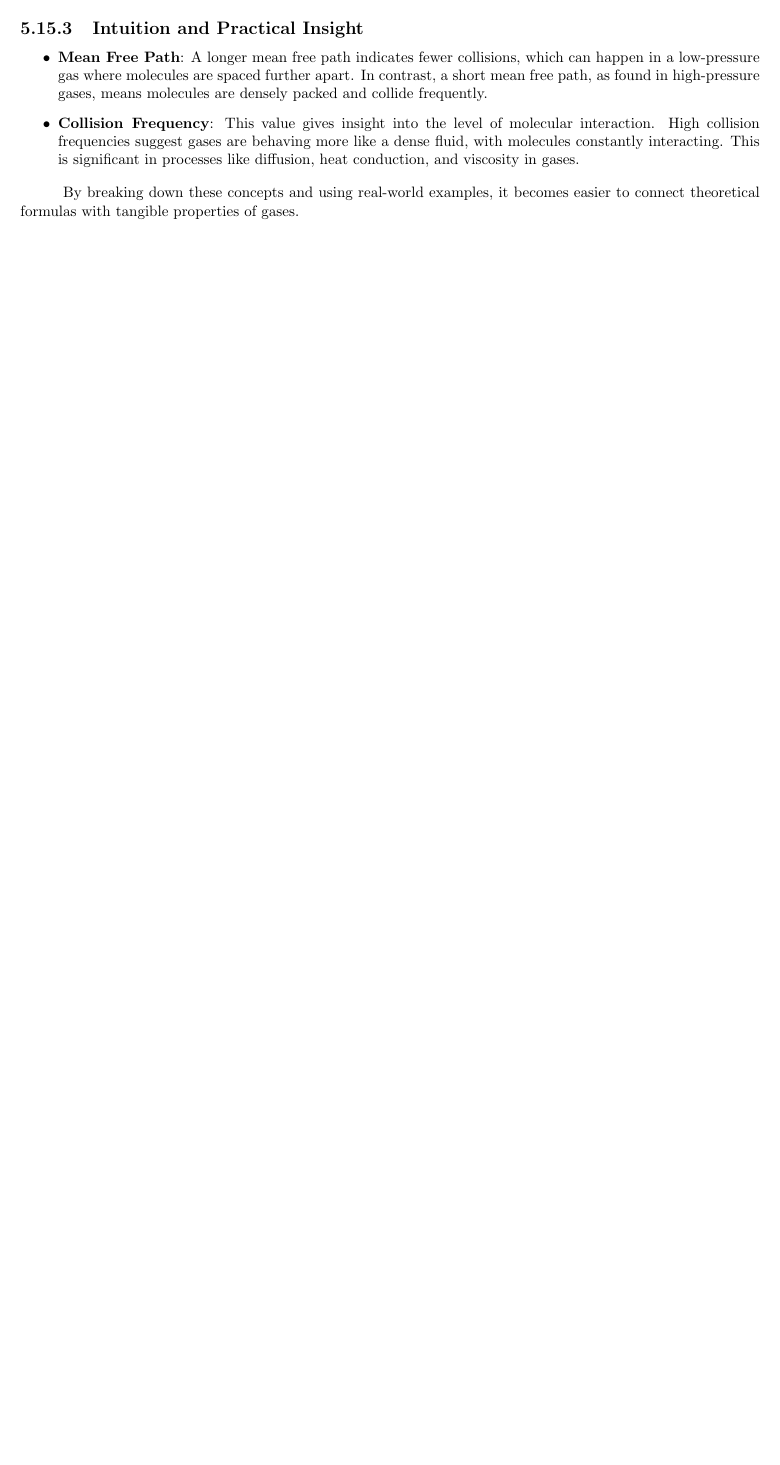
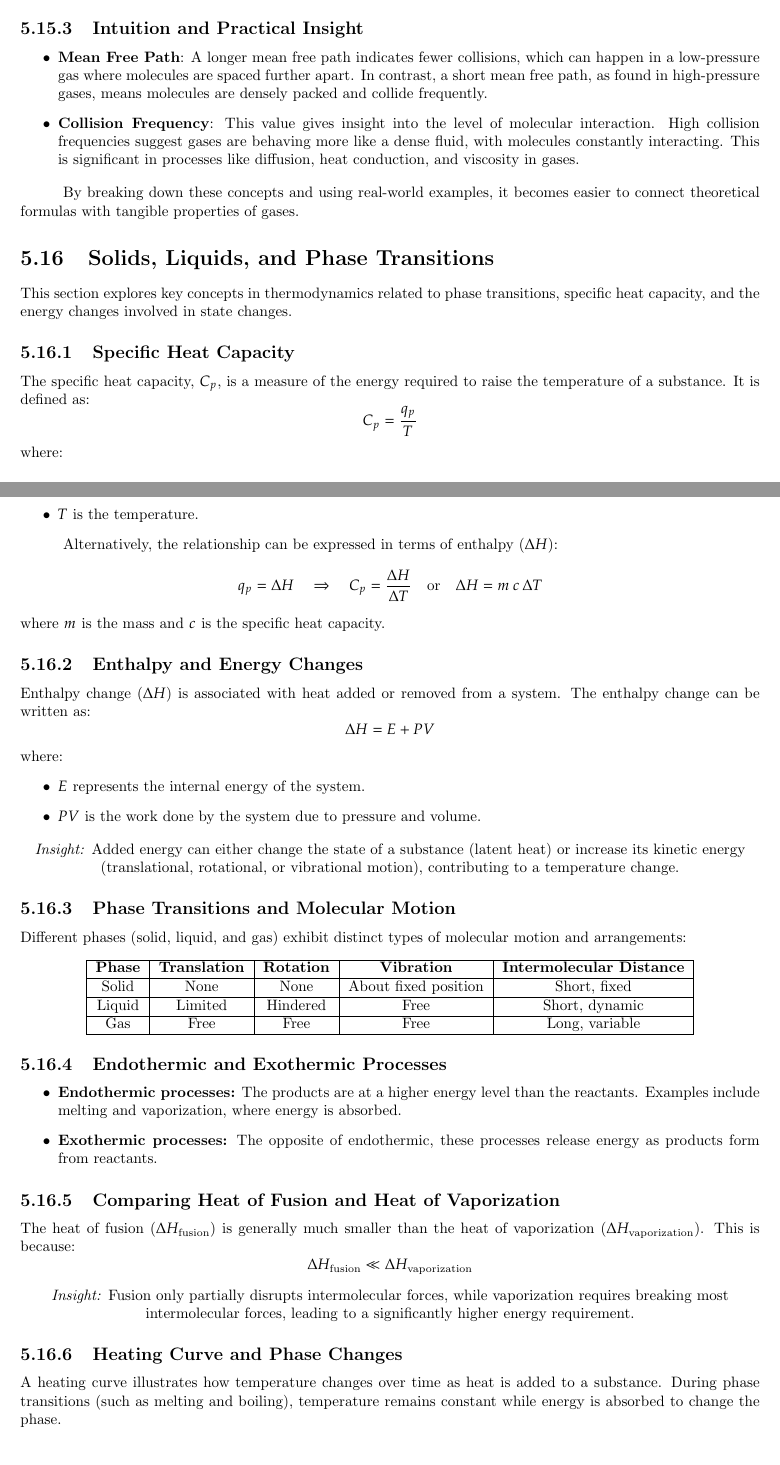
Before and after one commit to JJCAPPE/Chem, a LaTeX thesis (main.tex): part of page 51 of 51 before the commit and two parts of pages 51 and 52 of 53 after it, the two joined at a grey line, cut so that both start at the same text, the shorter picture padded with empty space. Compiled offline with pdfLaTeX.

Commit message:
specific heat

```diff
--- a/main.tex
+++ b/main.tex
@@ -2255,3 +2255,73 @@ where \( R \) is the gas constant and \( T \) is the temperature. This equation
 \end{itemize}
 
 By breaking down these concepts and using real-world examples, it becomes easier to connect theoretical formulas with tangible properties of gases.
+
+\section{Solids, Liquids, and Phase Transitions}
+
+This section explores key concepts in thermodynamics related to phase transitions, specific heat capacity, and the energy changes involved in state changes.
+
+\subsection{Specific Heat Capacity}
+The specific heat capacity, \( C_p \), is a measure of the energy required to raise the temperature of a substance. It is defined as:
+\[
+C_p = \frac{q_p}{T}
+\]
+where:
+\begin{itemize}
+    \item \( q_p \) is the heat added at constant pressure.
+    \item \( T \) is the temperature.
+\end{itemize}
+
+Alternatively, the relationship can be expressed in terms of enthalpy (\( \Delta H \)):
+\[
+q_p = \Delta H \quad \Rightarrow \quad C_p = \frac{\Delta H}{\Delta T} \quad \text{or} \quad \Delta H = m \, c \, \Delta T
+\]
+where \( m \) is the mass and \( c \) is the specific heat capacity.
+
+\subsection{Enthalpy and Energy Changes}
+Enthalpy change (\( \Delta H \)) is associated with heat added or removed from a system. The enthalpy change can be written as:
+\[
+\Delta H = E + PV
+\]
+where:
+\begin{itemize}
+    \item \( E \) represents the internal energy of the system.
+    \item \( PV \) is the work done by the system due to pressure and volume.
+\end{itemize}
+
+\begin{center}
+    \textit{Insight:} Added energy can either change the state of a substance (latent heat) or increase its kinetic energy (translational, rotational, or vibrational motion), contributing to a temperature change.
+\end{center}
+
+\subsection{Phase Transitions and Molecular Motion}
+Different phases (solid, liquid, and gas) exhibit distinct types of molecular motion and arrangements:
+\begin{center}
+    \begin{tabular}{|c|c|c|c|c|}
+        \hline
+        \textbf{Phase} & \textbf{Translation} & \textbf{Rotation} & \textbf{Vibration} & \textbf{Intermolecular Distance} \\
+        \hline
+        Solid & None & None & About fixed position & Short, fixed \\
+        \hline
+        Liquid & Limited & Hindered & Free & Short, dynamic \\
+        \hline
+        Gas & Free & Free & Free & Long, variable \\
+        \hline
+    \end{tabular}
+\end{center}
+
+\subsection{Endothermic and Exothermic Processes}
+\begin{itemize}
+    \item \textbf{Endothermic processes:} The products are at a higher energy level than the reactants. Examples include melting and vaporization, where energy is absorbed.
+    \item \textbf{Exothermic processes:} The opposite of endothermic, these processes release energy as products form from reactants.
+\end{itemize}
+
+\subsection{Comparing Heat of Fusion and Heat of Vaporization}
+The heat of fusion (\( \Delta H_{\text{fusion}} \)) is generally much smaller than the heat of vaporization (\( \Delta H_{\text{vaporization}} \)). This is because:
+\[
+\Delta H_{\text{fusion}} \ll \Delta H_{\text{vaporization}}
+\]
+\begin{center}
+    \textit{Insight:} Fusion only partially disrupts intermolecular forces, while vaporization requires breaking most intermolecular forces, leading to a significantly higher energy requirement.
+\end{center}
+
+\subsection{Heating Curve and Phase Changes}
+A heating curve illustrates how temperature changes over time as heat is added to a substance. During phase transitions (such as melting and boiling), temperature remains constant while energy is absorbed to change the phase.
```
Also changed, not shown: main.pdf, main.tex (47 more changed lines), 5 other files.
